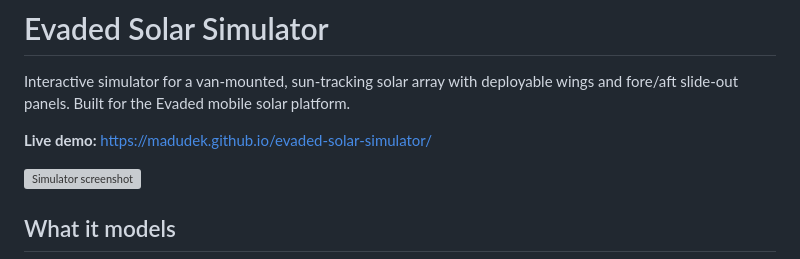
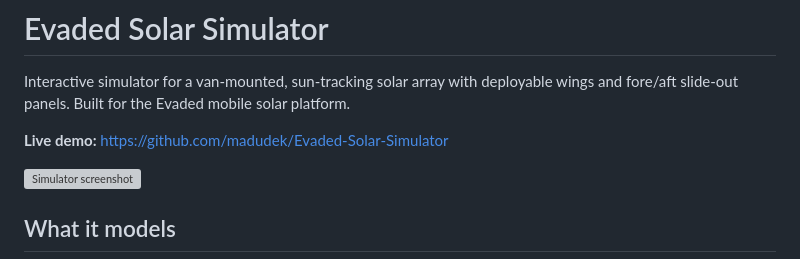
Before and after one commit to madudek/Evaded-Solar-Simulator, a Markdown page: README.md, the part around the change. Drawn GitHub-style; grey boxes are pictures that could not be loaded.

Commit message:
Change live demo link in README
Updated live demo link to point to GitHub repository.

```diff
--- a/README.md
+++ b/README.md
@@ -2,7 +2,7 @@
 
 Interactive simulator for a van-mounted, sun-tracking solar array with deployable wings and fore/aft slide-out panels. Built for the Evaded mobile solar platform.
 
-**Live demo:** https://madudek.github.io/evaded-solar-simulator/
+**Live demo:** https://github.com/madudek/Evaded-Solar-Simulator
 
 ![Simulator screenshot](screenshot.png)
 
```
